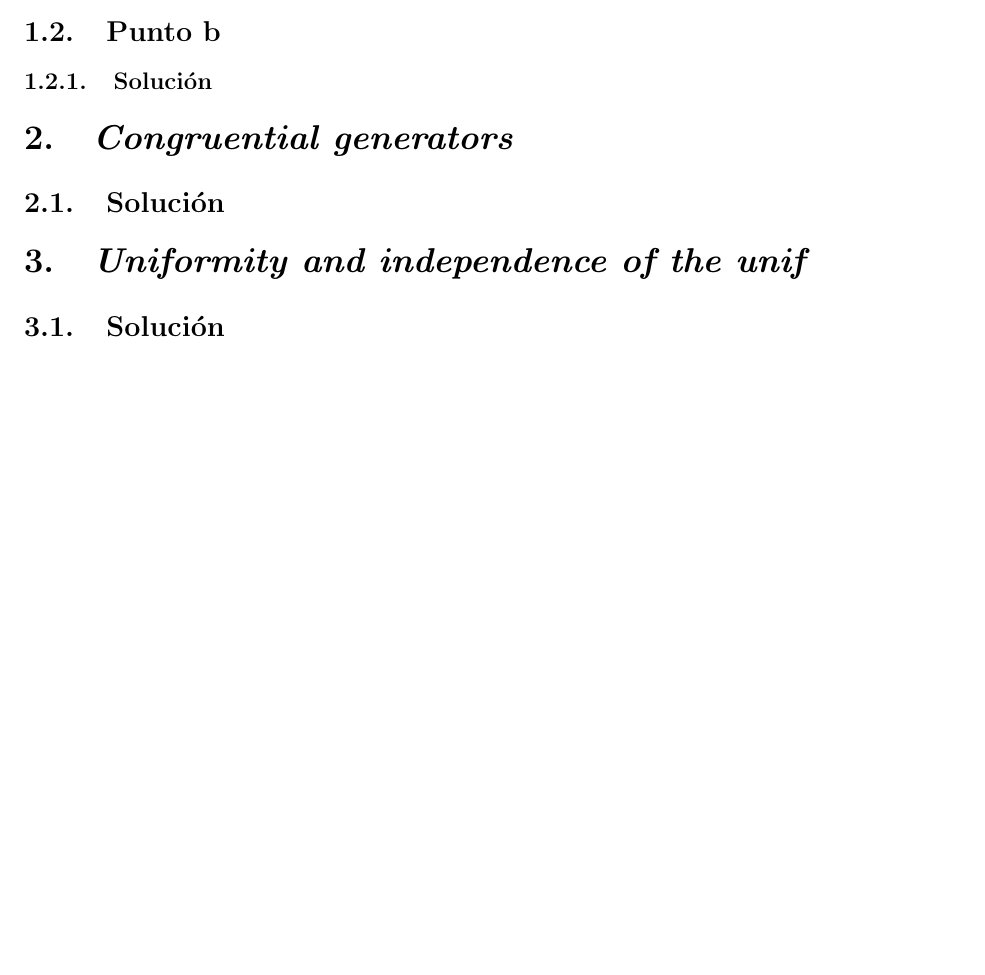
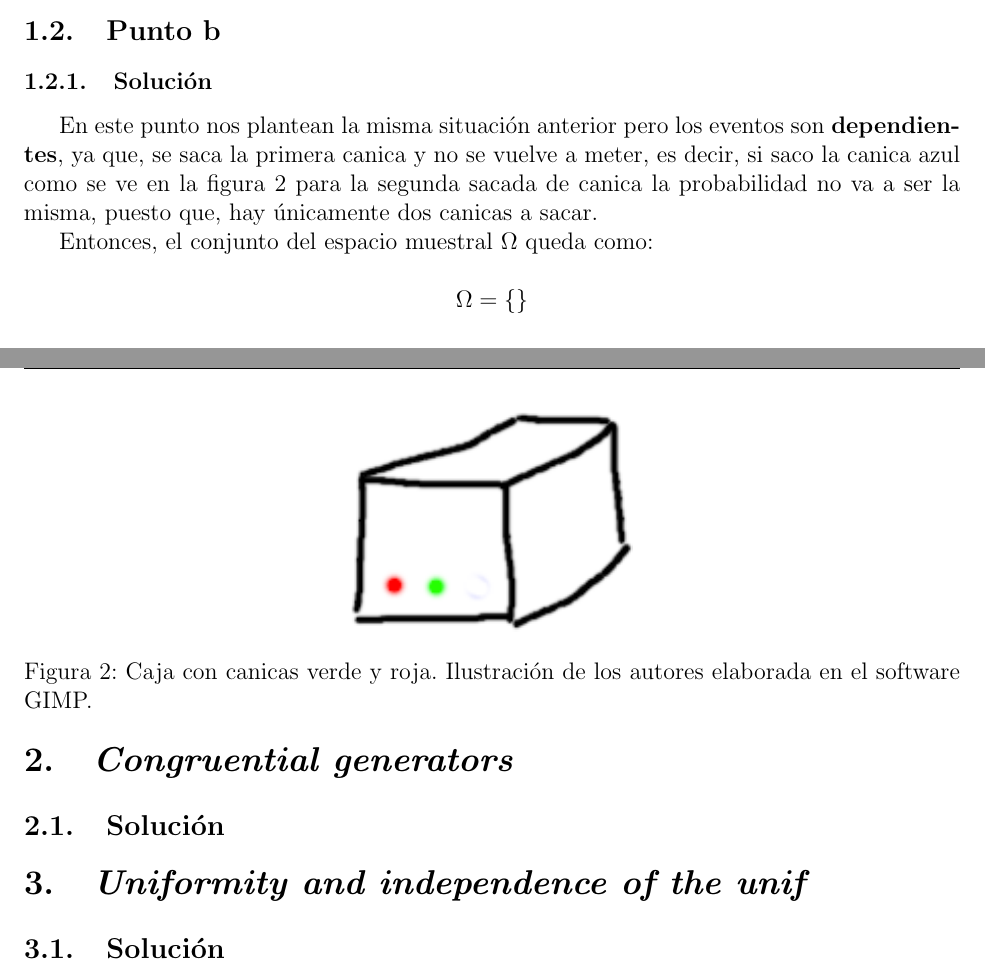
Before and after one commit to TheLudway/StochasticSim, a LaTeX document (Talleres/Taller1/LaTeX/notas.tex): part of page 2 of 2 before the commit and two parts of pages 3 and 4 of 4 after it, the two joined at a grey line, cut so that both start at the same text, the shorter picture padded with empty space. The pictures show the PDF file Talleres/Taller1/LaTeX/notas.pdf that the author committed with the source.

Commit message:
Avance punto 1 a y b

```diff
--- a/Talleres/Taller1/LaTeX/notas.tex
+++ b/Talleres/Taller1/LaTeX/notas.tex
@@ -65,3 +65,6 @@
 \subsection{Punto a}
 \subsubsection{Solución}
 
+Se considera una caja con tres canicas de colores rojo, verde y ayuzal como la de la figura \ref{fig:caja-canica}, nos dicen que en el experimento se toma una canica y despues se vuelve a poner en la caja, es decir, si definimos los eventos como:
+
+\begin{itemize}
@@ -68,5 +97,28 @@
+\begin{figure}[ht]
+  \centering
+  \includegraphics[width=0.4\textwidth]{img/Caja.png}
+  \caption{\label{fig:caja-canica} Caja con 3 canicas de colores rojo, verde y azul. Ilustración de los autores elaborada en el software GIMP.}
+\end{figure}
+
+
 \subsection{Punto b}
 \subsubsection{Solución}
+
+En este punto nos plantean la misma situación anterior pero los eventos son \textbf{dependientes}, ya que, se saca la primera canica y no se vuelve a meter, es decir, si saco la canica azul como se ve en la figura \ref{fig:caja-2} para la segunda sacada de canica la probabilidad no va a ser la misma, puesto que, hay únicamente dos canicas a sacar.
+
+\begin{figure}[ht]
+  \centering
+  \includegraphics[width=.3\textwidth]{img/Caja2.png}
+  \caption{\label{fig:caja-2} Caja con canicas verde y roja. Ilustración de los autores elaborada en el software GIMP.}
+\end{figure}
+
+
+Entonces, el conjunto del espacio muestral \(\Omega\) queda como:
+
+\[
+  \Omega = \{ \}
+\]
+
 
 \section{\textit{Congruential generators}}
 \subsection{Solución}
```
Also changed, not shown: Talleres/Taller1/LaTeX/img/Caja.png (added), Talleres/Taller1/LaTeX/img/Caja2.png (added), Talleres/Taller1/LaTeX/notas.pdf, Talleres/Taller1/LaTeX/notas.tex (26 more changed lines), 1 other file.
